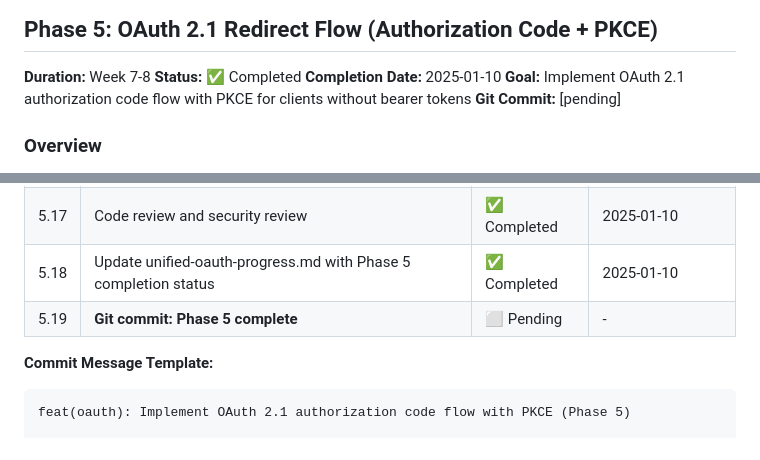
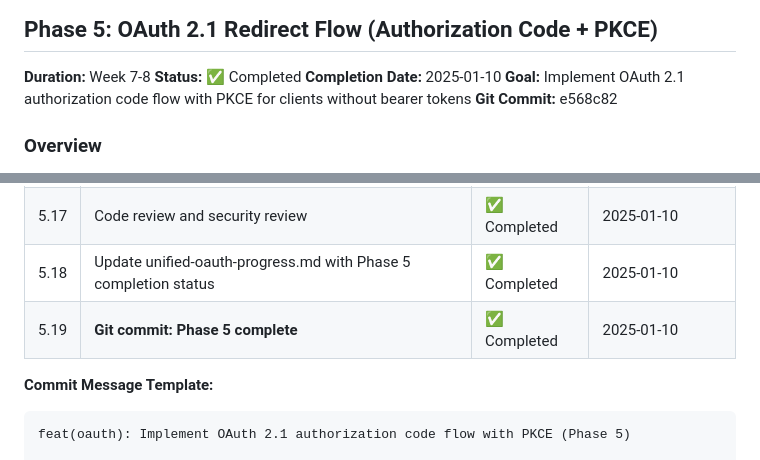
Before and after one commit to gazzadownunder/fastmcp-oauth, a Markdown page: Docs/unified-oauth-progress.md, 2 parts joined by grey strips. Drawn GitHub-style.

Commit message:
docs: Update Phase 5 completion status with commit hash
🤖 Generated with Claude Code

Co-Authored-By: Claude <noreply@anthropic.com>

````diff
--- a/Docs/unified-oauth-progress.md
+++ b/Docs/unified-oauth-progress.md
@@ -525,7 +525,7 @@ Production Readiness:
 **Status:** ✅ Completed
 **Completion Date:** 2025-01-10
 **Goal:** Implement OAuth 2.1 authorization code flow with PKCE for clients without bearer tokens
-**Git Commit:** [pending]
+**Git Commit:** e568c82
 
 ### Overview
 
@@ -701,7 +701,7 @@ export const OAuthRedirectConfigSchema = z.object({
 | 5.16 | Create configuration guide for redirect flow setup | ✅ Completed | 2025-01-10 |
 | 5.17 | Code review and security review | ✅ Completed | 2025-01-10 |
 | 5.18 | Update unified-oauth-progress.md with Phase 5 completion status | ✅ Completed | 2025-01-10 |
-| 5.19 | **Git commit: Phase 5 complete** | ⬜ Pending | - |
+| 5.19 | **Git commit: Phase 5 complete** | ✅ Completed | 2025-01-10 |
 
 **Commit Message Template:**
 ```
````
